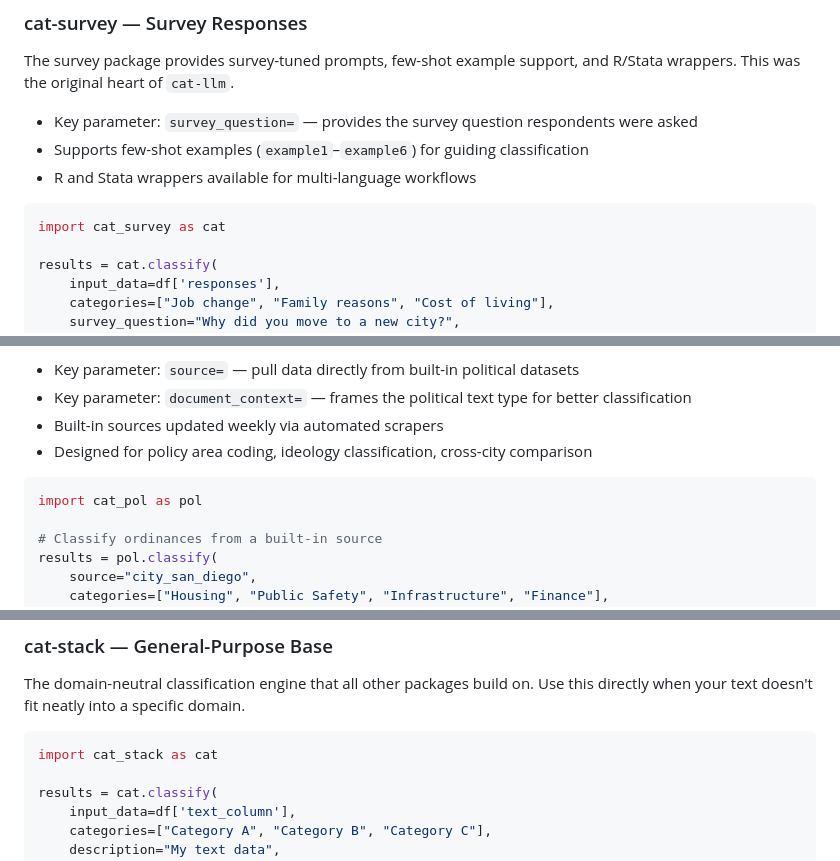
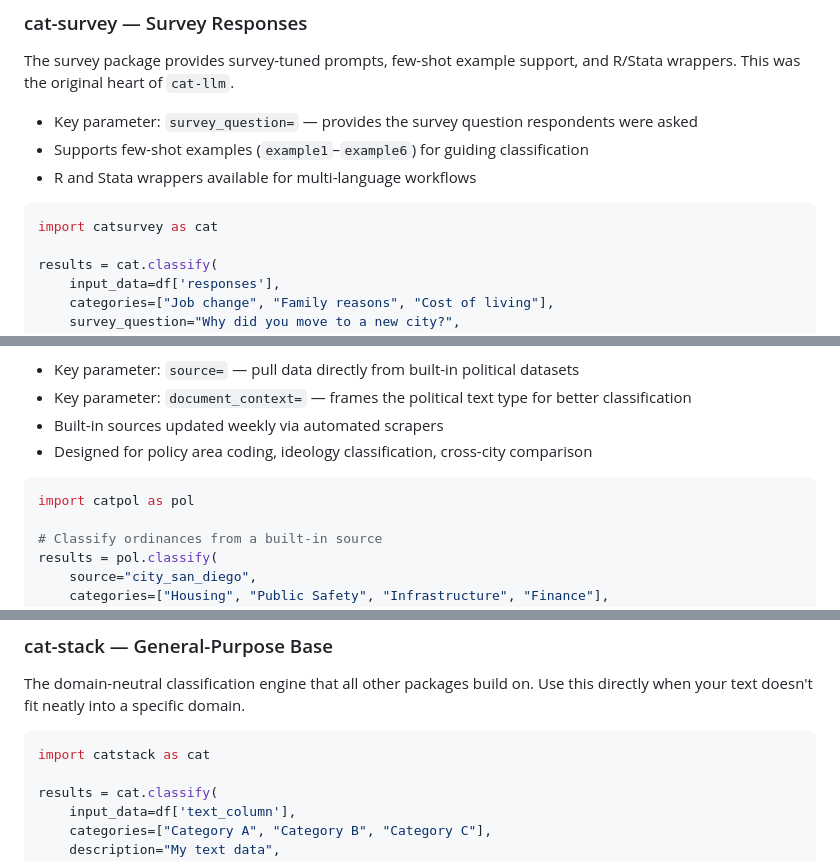
Before and after one commit to chrissoria/cat-llm, a Markdown page: README.md, 3 parts joined by grey strips. Rendered like a GitHub page.

````diff
--- a/README.md
+++ b/README.md
@@ -277,7 +277,7 @@ The survey package provides survey-tuned prompts, few-shot example support, and
 - R and Stata wrappers available for multi-language workflows
 
 ```python
-import cat_survey as cat
+import catsurvey as cat
 
 results = cat.classify(
     input_data=df['responses'],
@@ -335,7 +335,7 @@ Domain-tuned prompts for political science — legislation, speeches, executive
 - Designed for policy area coding, ideology classification, cross-city comparison
 
 ```python
-import cat_pol as pol
+import catpol as pol
 
 # Classify ordinances from a built-in source
 results = pol.classify(
@@ -404,7 +404,7 @@ results = cat.classify(
 The domain-neutral classification engine that all other packages build on. Use this directly when your text doesn't fit neatly into a specific domain.
 
 ```python
-import cat_stack as cat
+import catstack as cat
 
 results = cat.classify(
     input_data=df['text_column'],
````
Also changed, not shown: other parts of README.md (+7 -7 lines).
